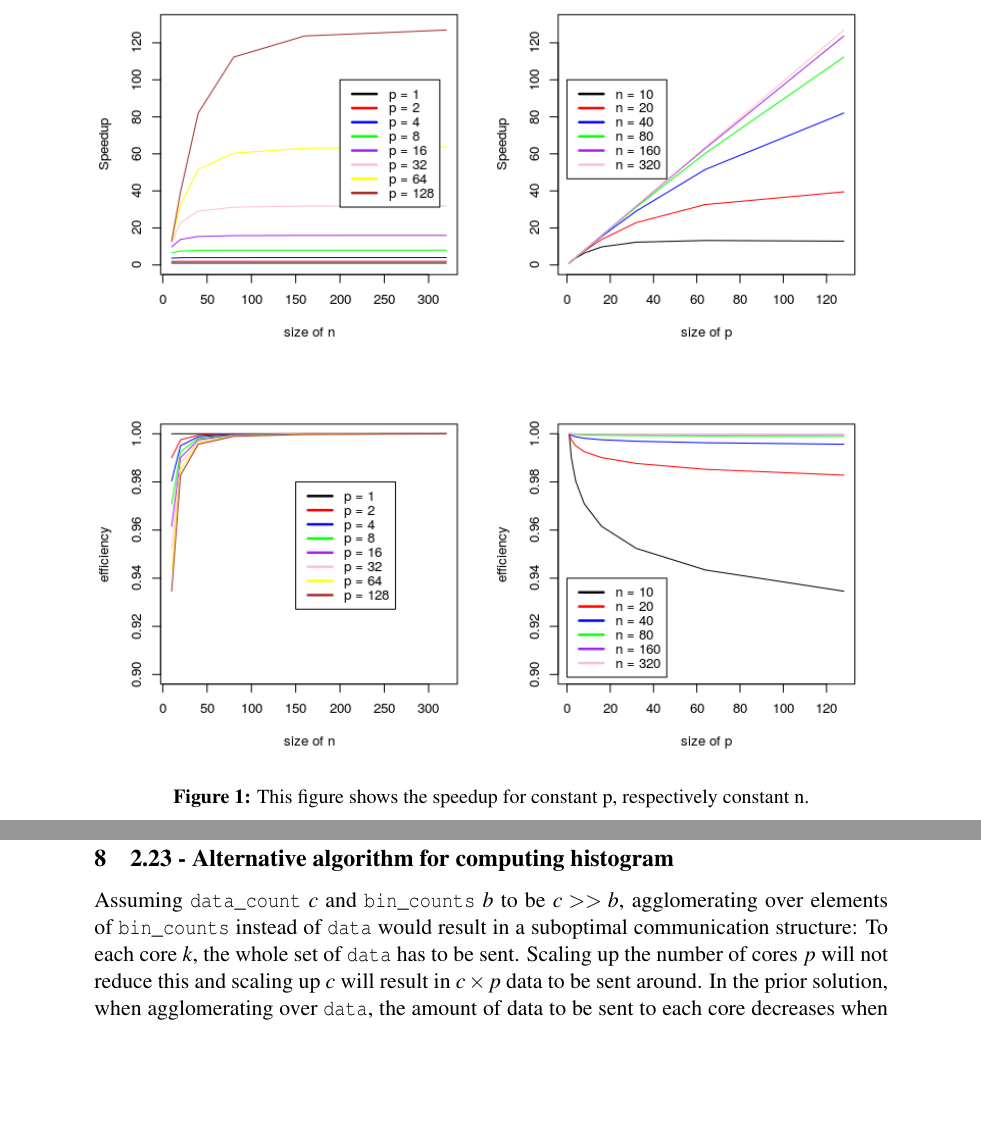
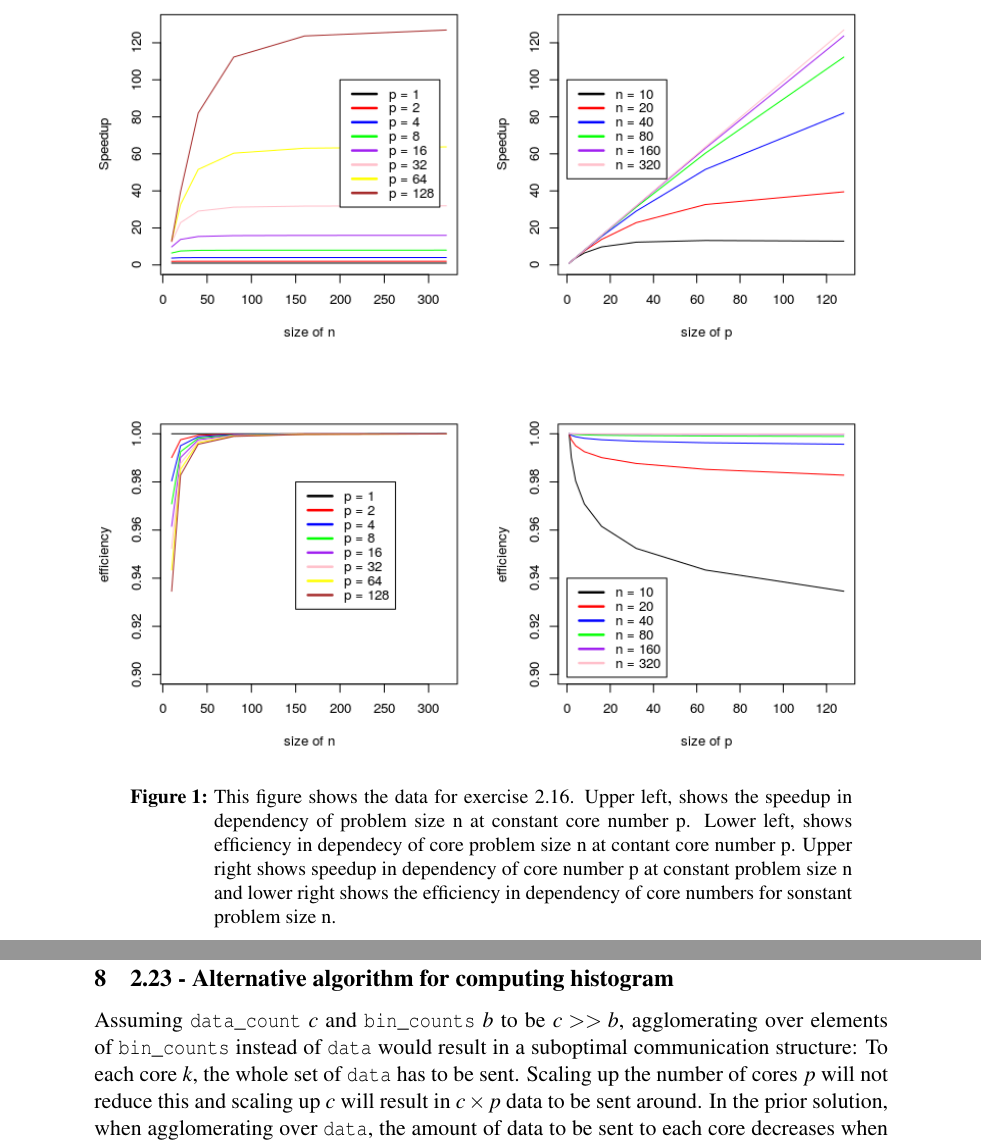
Before and after one commit to lorenzgerber/ParallelProgrammingReports, a LaTeX document (topic_2/report.tex): two parts of pages 5 and 6 of 6, joined at a grey line, cut at the place of the change, the shorter picture padded with empty space. The pictures show the PDF file topic_2/report.pdf that the author committed with the source.

Commit message:
added figure text

```diff
--- a/topic_2/report.tex
+++ b/topic_2/report.tex
@@ -101,7 +101,7 @@ The opposite follows, that if $T_{overhead}$ grows monotoically faster than $T_{
 
   \centering
     \includegraphics[width=1\textwidth]{speedup.png}
-    \caption{This figure shows the speedup for constant p, respectively constant n.}
+    \caption{This figure shows the data for exercise 2.16. Upper left, shows the speedup in dependency of problem size n at constant core number p. Lower left, shows efficiency in dependecy of core problem size n at contant core number p. Upper right shows speedup in dependency of core number p at constant problem size n and lower right shows the efficiency in dependency of core numbers for sonstant problem size n.}
     \label{fig:speedup}
 \end{figure}
 
```
Also changed, not shown: topic_2/report.pdf, topic_2/report.tex (2 more changed lines).
